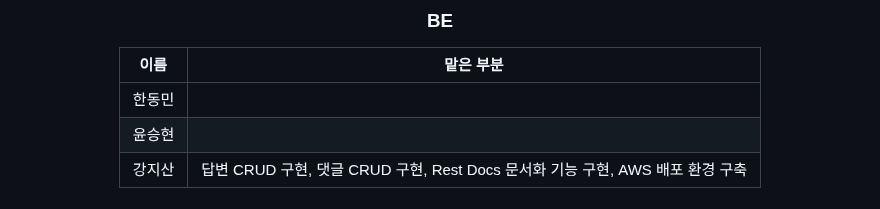
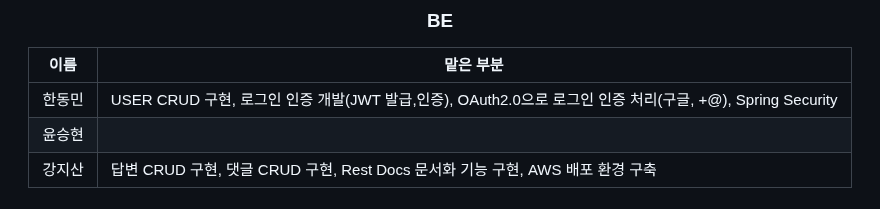
Before and after one commit to codestates-seb/seb43_pre_030, a Markdown page: Readme.md, the part around the change. Rendered like a GitHub page.

```diff
--- a/Readme.md
+++ b/Readme.md
@@ -118,7 +118,7 @@
 
 |이름|맡은 부분|
 |---|---|
-|한동민| |
+|한동민|USER CRUD 구현, 로그인 인증 개발(JWT 발급,인증), OAuth2.0으로 로그인 인증 처리(구글, +@), Spring Security  |
 |윤승현| |
 |강지산|답변 CRUD 구현, 댓글 CRUD 구현, Rest Docs 문서화 기능 구현, AWS 배포 환경 구축|
 
```
